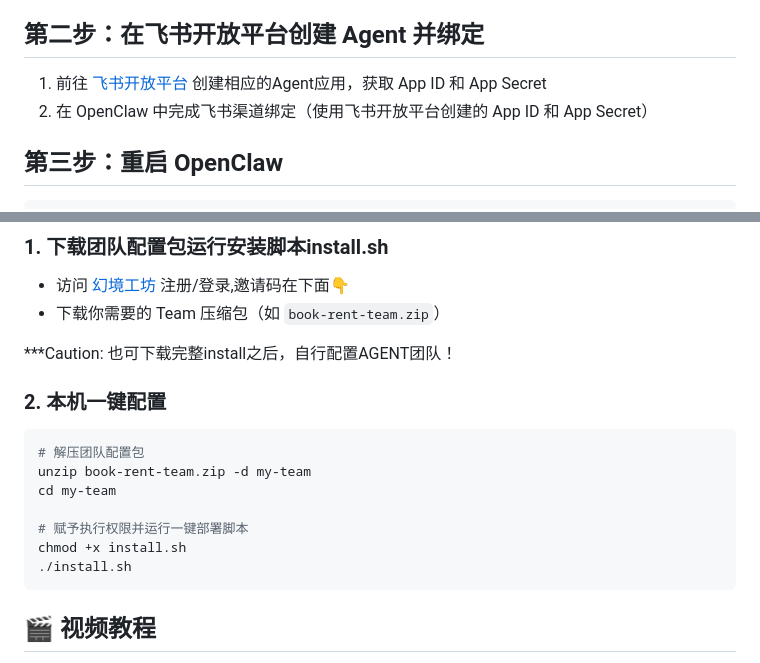
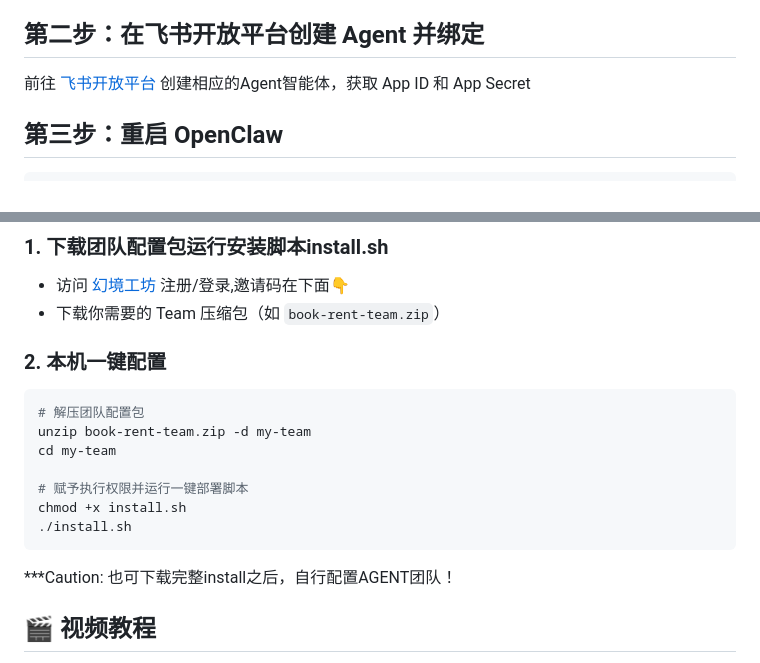
Before and after one commit to krisshaw123/Swarmbee, a Markdown page: README.md, 2 parts joined by grey strips. GitHub-like rendering.

````diff
--- a/README.md
+++ b/README.md
@@ -84,8 +84,7 @@ curl -fsSL https://github.com/krisshaw123/Swarmbee/raw/main/swarmbee.sh | bash
 
 ## 第二步：在飞书开放平台创建 Agent 并绑定
 
-1. 前往 [飞书开放平台](https://open.feishu.cn/) 创建相应的Agent应用，获取 App ID 和 App Secret
-2. 在 OpenClaw 中完成飞书渠道绑定（使用飞书开放平台创建的 App ID 和 App Secret）
+前往 [飞书开放平台](https://open.feishu.cn/) 创建相应的Agent智能体，获取 App ID 和 App Secret
 
 ## 第三步：重启 OpenClaw
 
@@ -102,8 +101,6 @@ openclaw gateway restart
 - 访问 [幻境工坊](https://www.itswarmbee.com) 注册/登录,邀请码在下面👇
 - 下载你需要的 Team 压缩包（如 `book-rent-team.zip`）
 
-***Caution: 也可下载完整install之后，自行配置AGENT团队！
-
 ### 2. 本机一键配置
 
 ```bash
@@ -115,6 +112,7 @@ cd my-team
 chmod +x install.sh
 ./install.sh
 ```
+***Caution: 也可下载完整install之后，自行配置AGENT团队！
 
 ## 🎬 视频教程
 - 📹 [高清视频演示](videos/AgentTeam_Setting_Example.mp4) – 手把手带你完成团队部署
````
